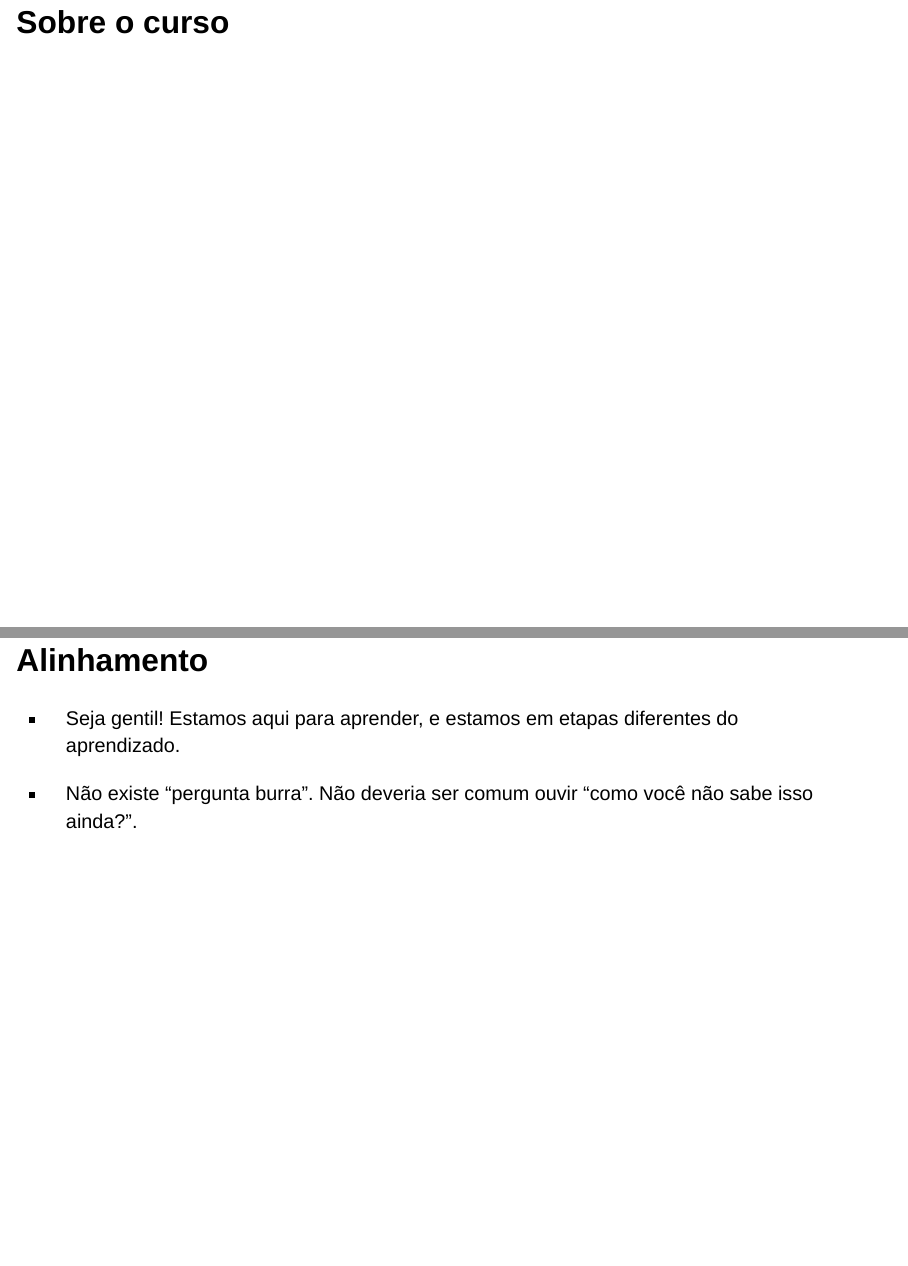
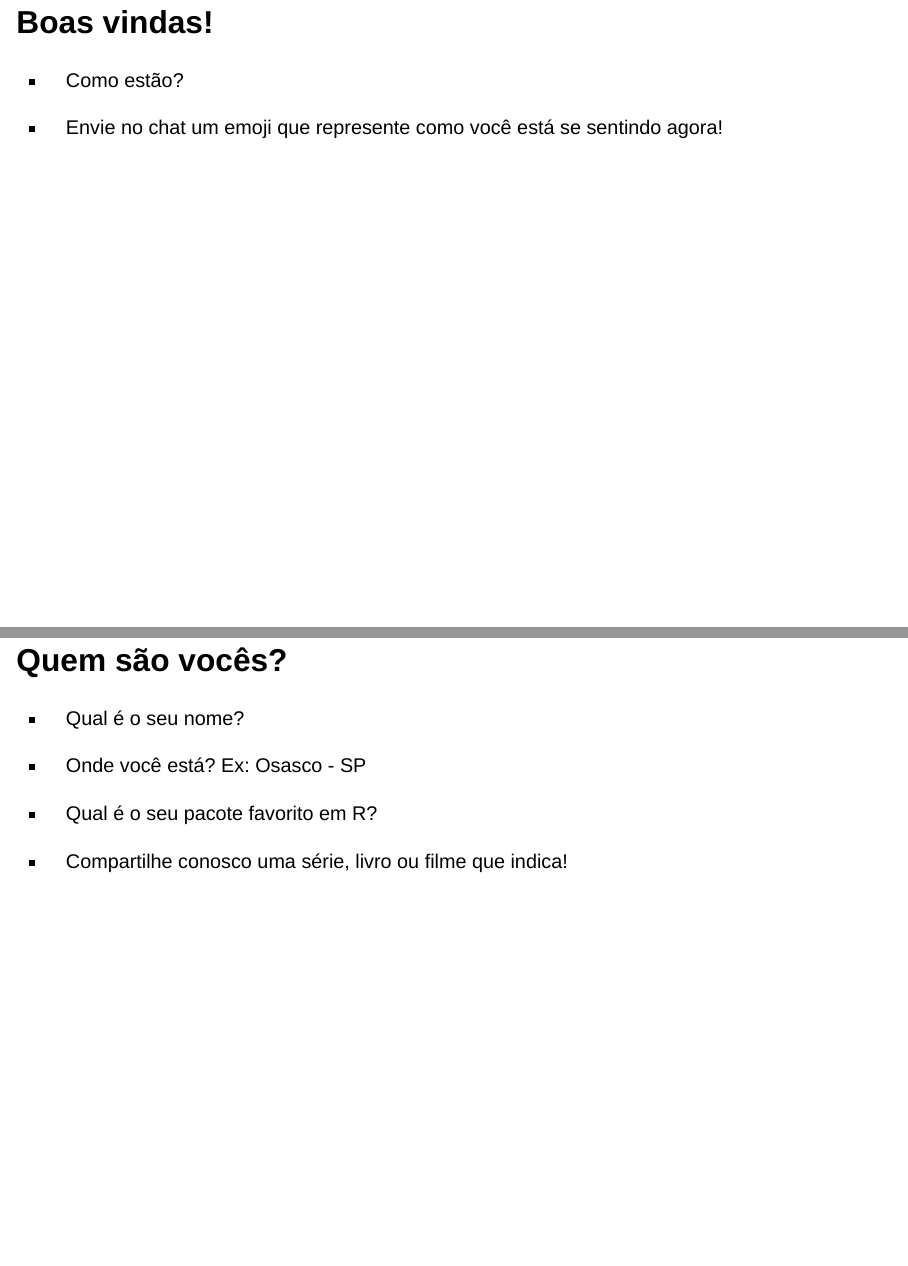
Before and after one commit to beatrizmilz/2024-curso-de-verao-ime-usp-relatorios, a Quarto document (slides/01-intro-curso.qmd): pages 2 and 4 of 13 before the commit and pages 2 and 4 of 14 after it, joined at a grey line. Rendered offline with R 4.5, knitr and Pandoc in place of Quarto, with nearby package versions; drawn as Slidy slides in place of the format the file asks for; some code elsewhere in the file could not run offline.

Commit message:
atualiza slide 1

````diff
--- a/slides/01-intro-curso.qmd
+++ b/slides/01-intro-curso.qmd
@@ -21,7 +21,11 @@ format:
 editor: visual
 ---
 
-# Sobre o curso
+## Boas vindas!
+
+- Como estão?
+
+- Envie no chat um emoji que represente como você está se sentindo agora!
 
 ## Ministrantes e monitoria
 
@@ -40,6 +44,17 @@ profs |>
 ```
 
 Saiba mais [na página do curso](https://beatrizmilz.github.io/2024-curso-de-verao-ime-usp-relatorios/profs.html).
+
+## Quem são vocês?
+
+- Qual é o seu nome?
+
+- Onde você está? Ex: Osasco - SP
+
+- Qual é o seu pacote favorito em R?
+
+- Compartilhe conosco uma série, livro ou filme que indica!
+
 
 ## Alinhamento
 
````
Also changed, not shown: slides/01-intro-curso.qmd (24 more changed lines), 1 other file.
